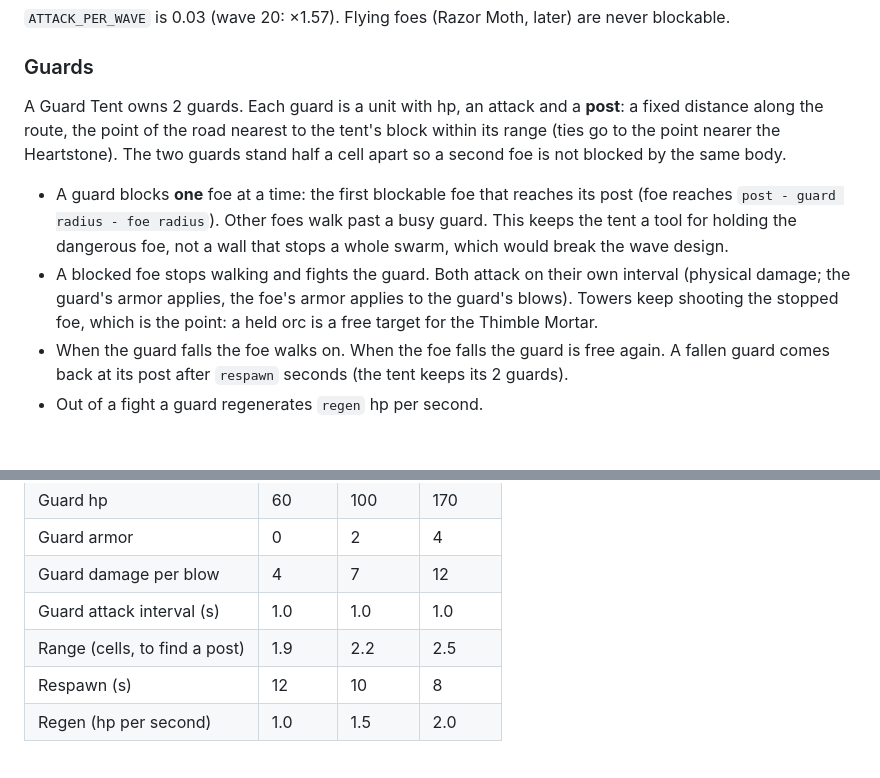
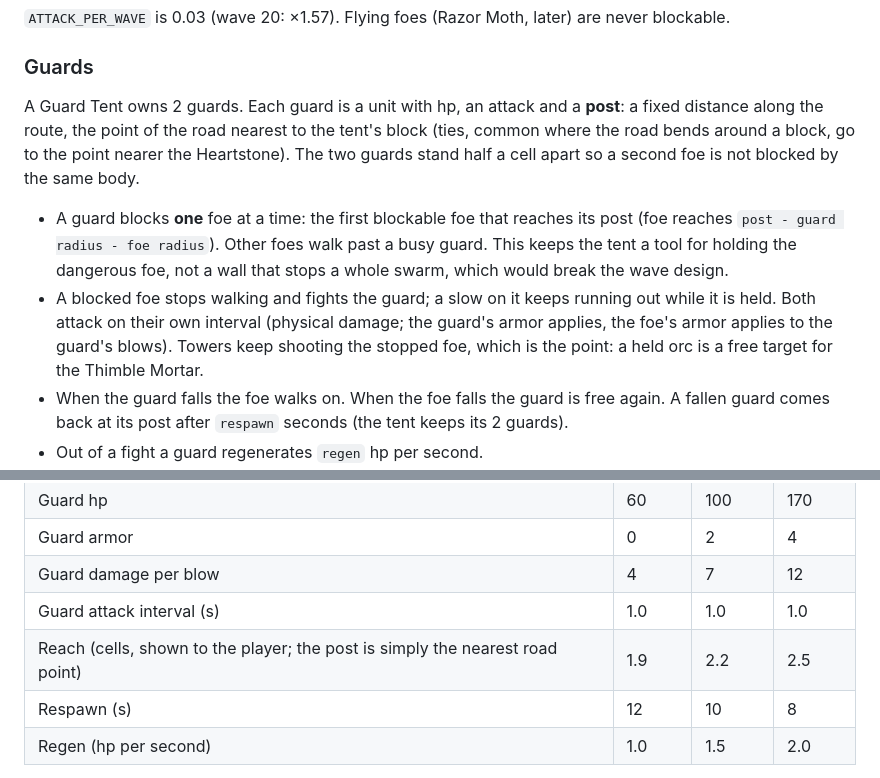
Before and after one commit to juanpalopez/psychic-bassoon, a Markdown page: docs/BARRACKS.md, 2 parts joined by grey strips. Rendered like a GitHub page; blank space fills up the shorter version.

Commit message:
docs: match the barracks design to the built Guard Tent
Refs #218

Co-Authored-By: Claude Sonnet 5.5 <noreply@anthropic.com>

```diff
--- a/docs/BARRACKS.md
+++ b/docs/BARRACKS.md
@@ -26,10 +26,10 @@ A foe gets three new numbers in `godot/content/foes.gd`: `attack_damage`, `attac
 
 ### Guards
 
-A Guard Tent owns 2 guards. Each guard is a unit with hp, an attack and a **post**: a fixed distance along the route, the point of the road nearest to the tent's block within its range (ties go to the point nearer the Heartstone). The two guards stand half a cell apart so a second foe is not blocked by the same body.
+A Guard Tent owns 2 guards. Each guard is a unit with hp, an attack and a **post**: a fixed distance along the route, the point of the road nearest to the tent's block (ties, common where the road bends around a block, go to the point nearer the Heartstone). The two guards stand half a cell apart so a second foe is not blocked by the same body.
 
 - A guard blocks **one** foe at a time: the first blockable foe that reaches its post (foe reaches `post - guard radius - foe radius`). Other foes walk past a busy guard. This keeps the tent a tool for holding the dangerous foe, not a wall that stops a whole swarm, which would break the wave design.
-- A blocked foe stops walking and fights the guard. Both attack on their own interval (physical damage; the guard's armor applies, the foe's armor applies to the guard's blows). Towers keep shooting the stopped foe, which is the point: a held orc is a free target for the Thimble Mortar.
+- A blocked foe stops walking and fights the guard; a slow on it keeps running out while it is held. Both attack on their own interval (physical damage; the guard's armor applies, the foe's armor applies to the guard's blows). Towers keep shooting the stopped foe, which is the point: a held orc is a free target for the Thimble Mortar.
 - When the guard falls the foe walks on. When the foe falls the guard is free again. A fallen guard comes back at its post after `respawn` seconds (the tent keeps its 2 guards).
 - Out of a fight a guard regenerates `regen` hp per second.
 - Selling or replacing the tent removes its guards; a blocked foe walks on.
@@ -43,7 +43,7 @@ A Guard Tent owns 2 guards. Each guard is a unit with hp, an attack and a **post
 | Guard armor | 0 | 2 | 4 |
 | Guard damage per blow | 4 | 7 | 12 |
 | Guard attack interval (s) | 1.0 | 1.0 | 1.0 |
-| Range (cells, to find a post) | 1.9 | 2.2 | 2.5 |
+| Reach (cells, shown to the player; the post is simply the nearest road point) | 1.9 | 2.2 | 2.5 |
 | Respawn (s) | 12 | 10 | 8 |
 | Regen (hp per second) | 1.0 | 1.5 | 2.0 |
 
```
